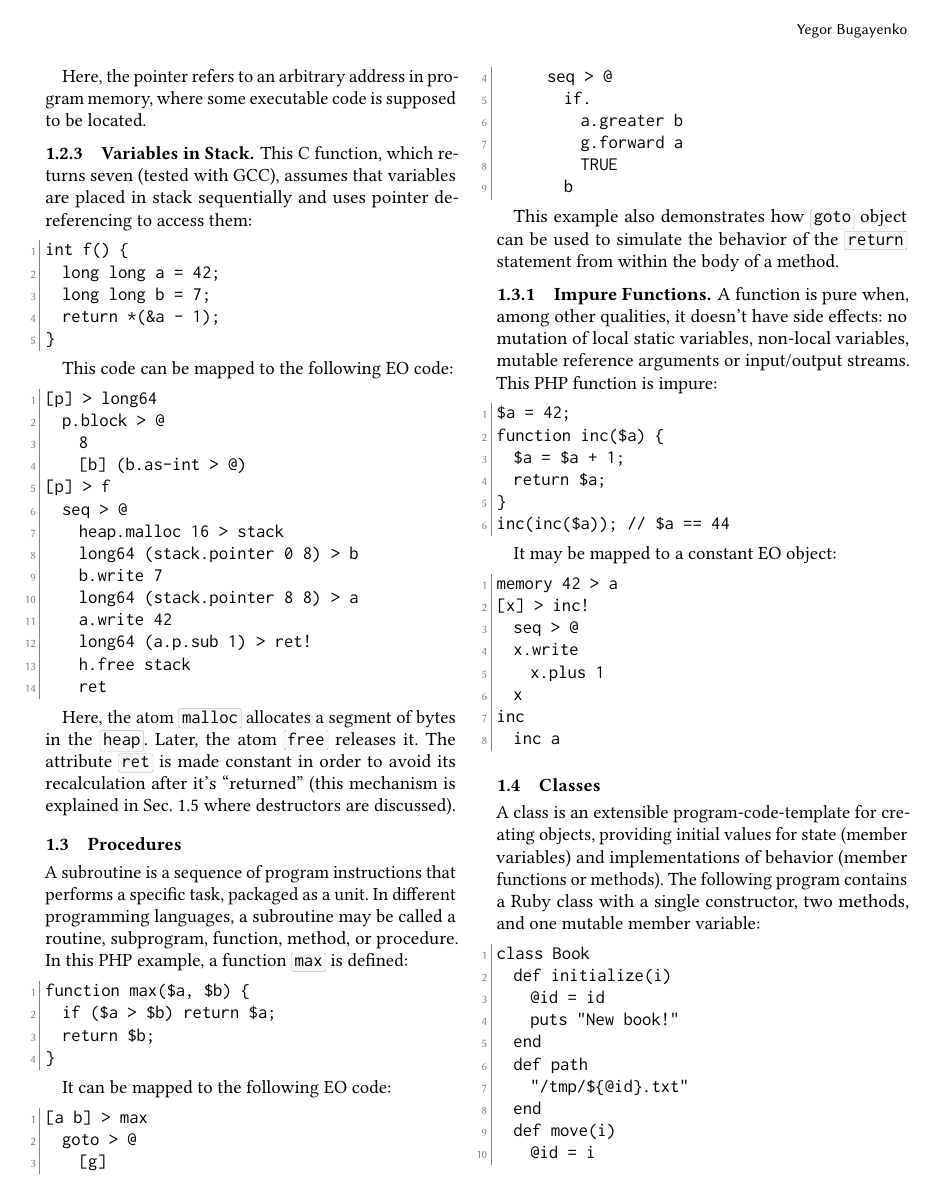
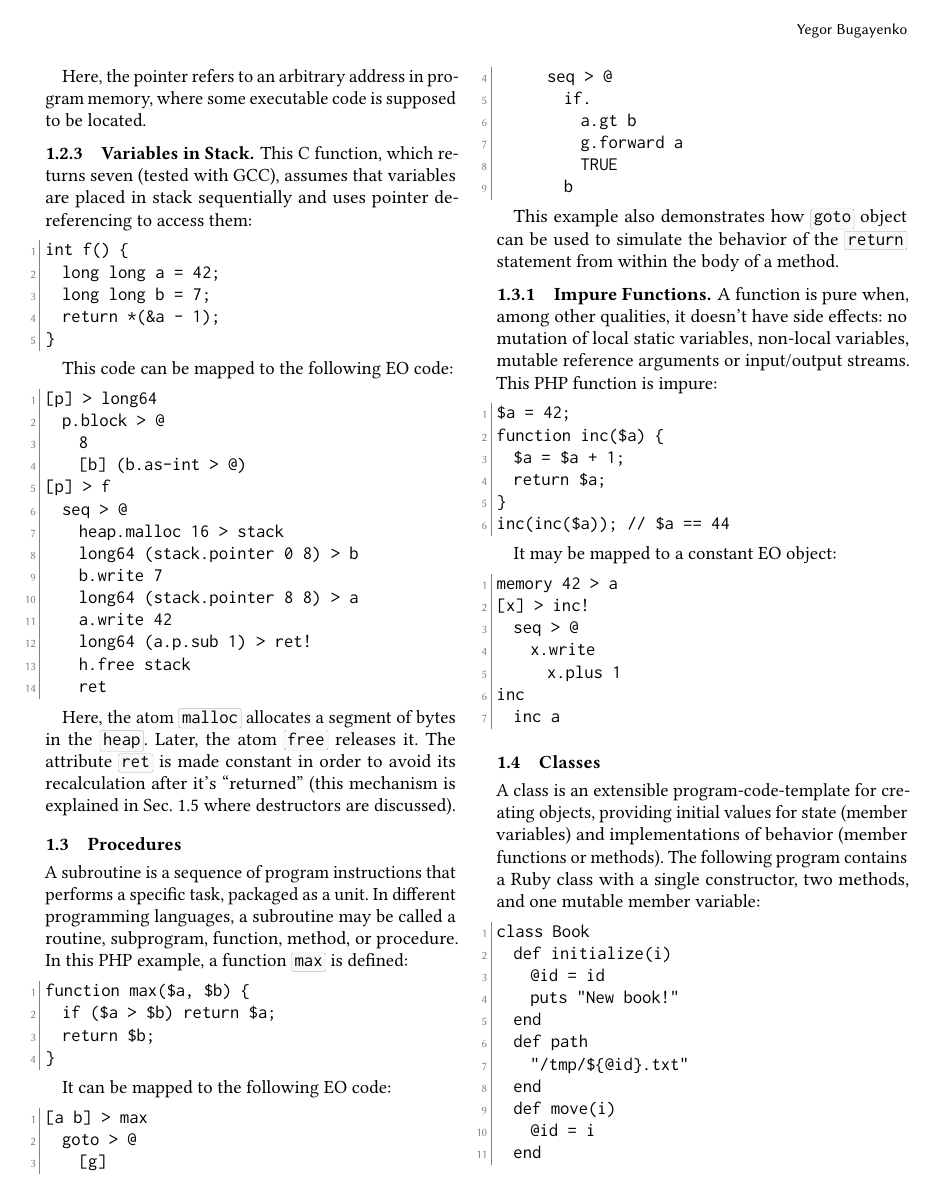
Before and after one commit to objectionary/reducing-programs-to-objects, a LaTeX paper (paper.tex): page 4 of 11. Compiled offline with pdfLaTeX.

Commit message:
#5 - bring p. 1.3 (Procedures) of this article in accordance with the latest EO version

```diff
--- a/paper.tex
+++ b/paper.tex
@@ -370,7 +370,7 @@ It can be mapped to the following EO code:
     [g]
       seq > @
         if.
-          a.greater b
+          a.gt b
           g.forward a
           TRUE
         b
@@ -399,9 +399,8 @@ It may be mapped to a constant EO object:
 memory 42 > a
 [x] > inc!
   seq > @
-  x.write
-    x.plus 1
-  x
+    x.write
+      x.plus 1
 inc
   inc a
 \end{ffcode}
```
